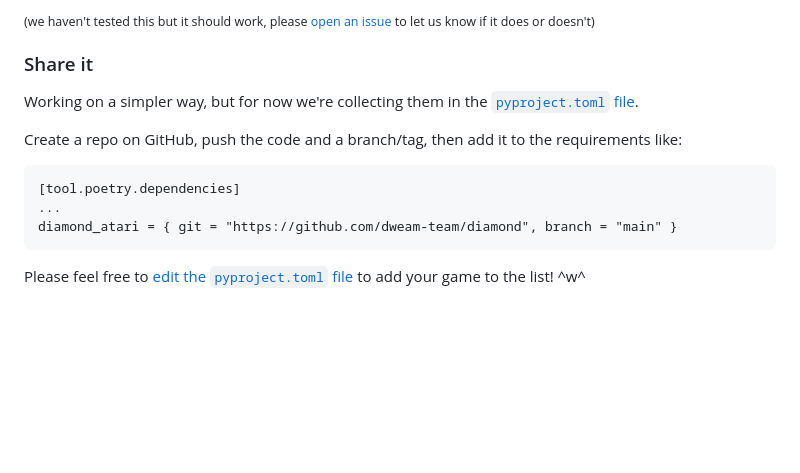
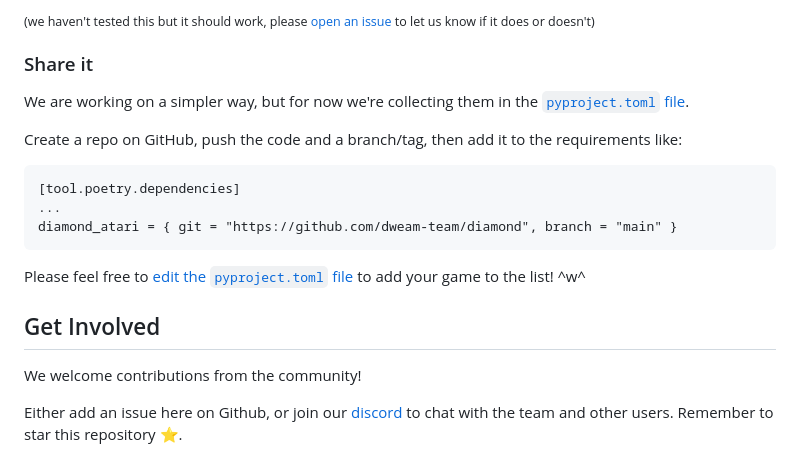
Before and after one commit to dweam-team/world-arcade, a Markdown page: README.md, the part around one of its changes. Rendered like a GitHub page; blank space fills up the shorter version.

````diff
--- a/README.md
+++ b/README.md
@@ -127,7 +169,7 @@ entry_points={
 
 ### Share it
 
-Working on a simpler way, but for now we're collecting them in the [`pyproject.toml` file](pyproject.toml).
+We are working on a simpler way, but for now we're collecting them in the [`pyproject.toml` file](pyproject.toml).
 
 Create a repo on GitHub, push the code and a branch/tag, then add it to the requirements like:
 
@@ -138,3 +180,9 @@ diamond_atari = { git = "https://github.com/dweam-team/diamond", branch = "main"
 ```
 
 Please feel free to [edit the `pyproject.toml` file](https://github.com/dweam-team/dweamworld/edit/main/pyproject.toml) to add your game to the list! ^w^
+
+## Get Involved
+
+We welcome contributions from the community!
+
+Either add an issue here on Github, or join our [discord](https://discord.gg/aY3GAqMqBf) to chat with the team and other users. Remember to star this repository :star:.
````
Also changed, not shown: other parts of README.md (+47 -5 lines).
